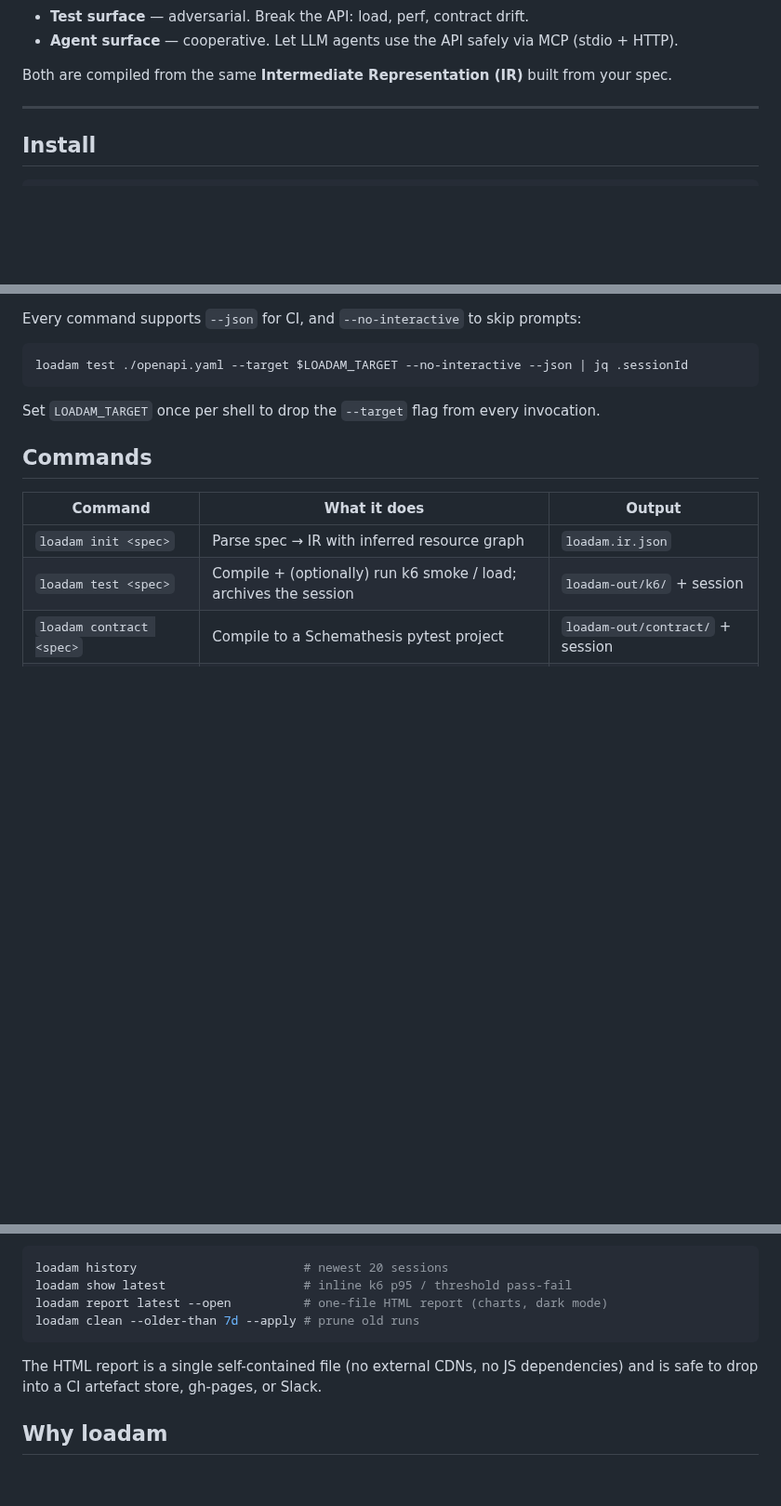
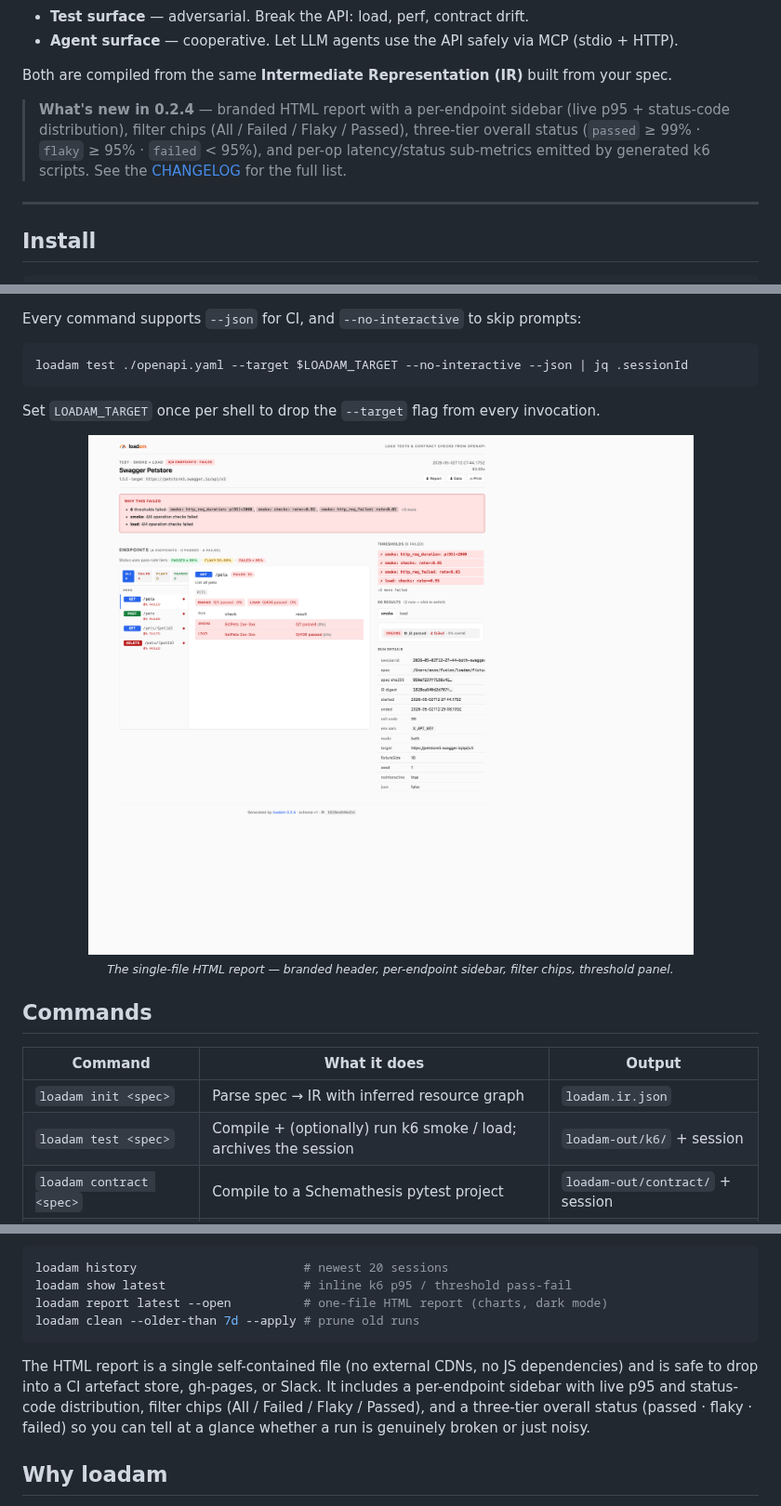
Before and after one commit to DesmondSanctity/loadam, a Markdown page: README.md, 3 parts joined by grey strips. Shown at 93% size. Rendered like a GitHub page; pictures changed too: .github/assets/report-screenshot.png (added); blank space fills up the shorter version.

````diff
--- a/README.md
+++ b/README.md
@@ -19,6 +19,8 @@ That's it. One spec → three production-grade rigs **plus** a session archive a
 - **Agent surface** — cooperative. Let LLM agents use the API safely via MCP (stdio + HTTP).
 
 Both are compiled from the same **Intermediate Representation (IR)** built from your spec.
+
+> **What's new in 0.2.4** — branded HTML report with a per-endpoint sidebar (live p95 + status-code distribution), filter chips (All / Failed / Flaky / Passed), three-tier overall status (`passed` ≥ 99% · `flaky` ≥ 95% · `failed` < 95%), and per-op latency/status sub-metrics emitted by generated k6 scripts. See the [CHANGELOG](CHANGELOG.md#024---2026-05-02) for the full list.
 
 ---
 
@@ -73,6 +75,12 @@ loadam test ./openapi.yaml --target $LOADAM_TARGET --no-interactive --json | jq
 
 Set `LOADAM_TARGET` once per shell to drop the `--target` flag from every invocation.
 
+<p align="center">
+ <img src="https://raw.githubusercontent.com/DesmondSanctity/loadam/main/.github/assets/report-screenshot.png" alt="loadam HTML report" width="720">
+ <br>
+ <sub><i>The single-file HTML report — branded header, per-endpoint sidebar, filter chips, threshold panel.</i></sub>
+</p>
+
 ## Commands
 
 | Command                       | What it does                                                          | Output                            |
@@ -124,7 +132,7 @@ loadam report latest --open          # one-file HTML report (charts, dark mode)
 loadam clean --older-than 7d --apply # prune old runs
 ```
 
-The HTML report is a single self-contained file (no external CDNs, no JS dependencies) and is safe to drop into a CI artefact store, gh-pages, or Slack.
+The HTML report is a single self-contained file (no external CDNs, no JS dependencies) and is safe to drop into a CI artefact store, gh-pages, or Slack. It includes a per-endpoint sidebar with live p95 and status-code distribution, filter chips (All / Failed / Flaky / Passed), and a three-tier overall status (passed · flaky · failed) so you can tell at a glance whether a run is genuinely broken or just noisy.
 
 ## Why loadam
 
````
Also changed, not shown: CHANGELOG.md (+29 -0 lines), 15 other files.
